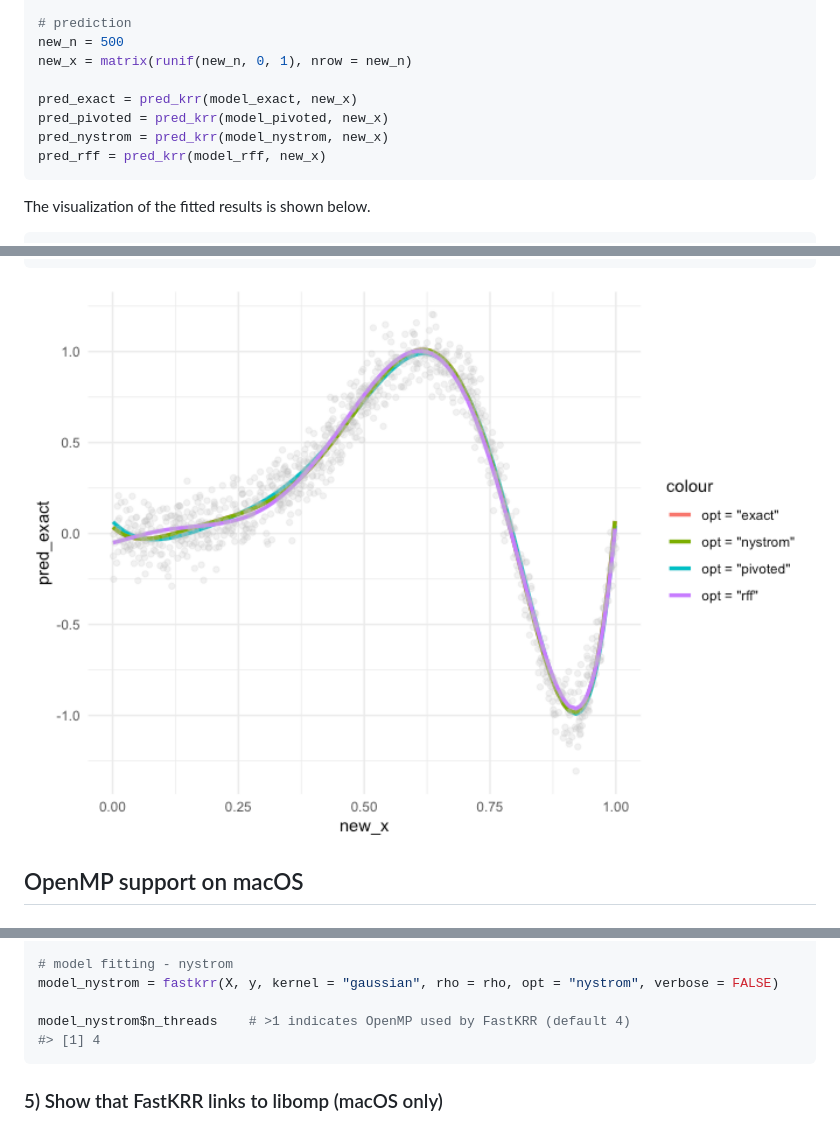
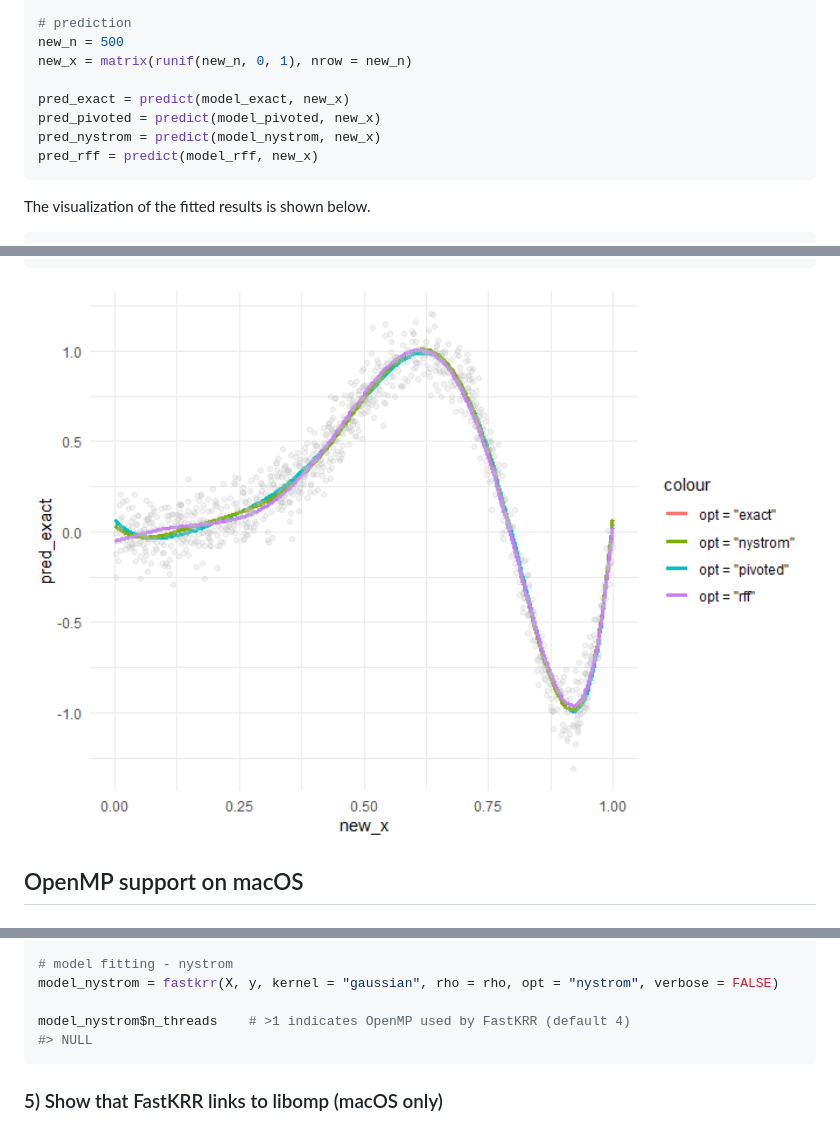
Before and after one commit to kybak90/FastKRR, a Markdown page: README.md, 3 parts joined by grey strips. GitHub-like rendering; pictures changed too: man/figures/README-unnamed-chunk-4-1.png.

Commit message:
modify README.md and README.Rmd

````diff
--- a/README.md
+++ b/README.md
@@ -101,10 +106,10 @@ model_rff = fastkrr(X, y, kernel = "gaussian", rho = rho, opt = "rff", verbose =
 new_n = 500
 new_x = matrix(runif(new_n, 0, 1), nrow = new_n)
 
-pred_exact = pred_krr(model_exact, new_x)
-pred_pivoted = pred_krr(model_pivoted, new_x)
-pred_nystrom = pred_krr(model_nystrom, new_x)
-pred_rff = pred_krr(model_rff, new_x)
+pred_exact = predict(model_exact, new_x)
+pred_pivoted = predict(model_pivoted, new_x)
+pred_nystrom = predict(model_nystrom, new_x)
+pred_rff = predict(model_rff, new_x)
 ```
 
 The visualization of the fitted results is shown below.
@@ -195,7 +200,7 @@ y = sin(2*pi*X^3) + rnorm(n, 0, 0.1)
 model_nystrom = fastkrr(X, y, kernel = "gaussian", rho = rho, opt = "nystrom", verbose = FALSE)
 
 model_nystrom$n_threads    # >1 indicates OpenMP used by FastKRR (default 4)
-#> [1] 4
+#> NULL
 ```
 
 ### 5) Show that FastKRR links to libomp (macOS only)
````
Also changed, not shown: other parts of README.md (+5 -0 lines), 1 other file.
